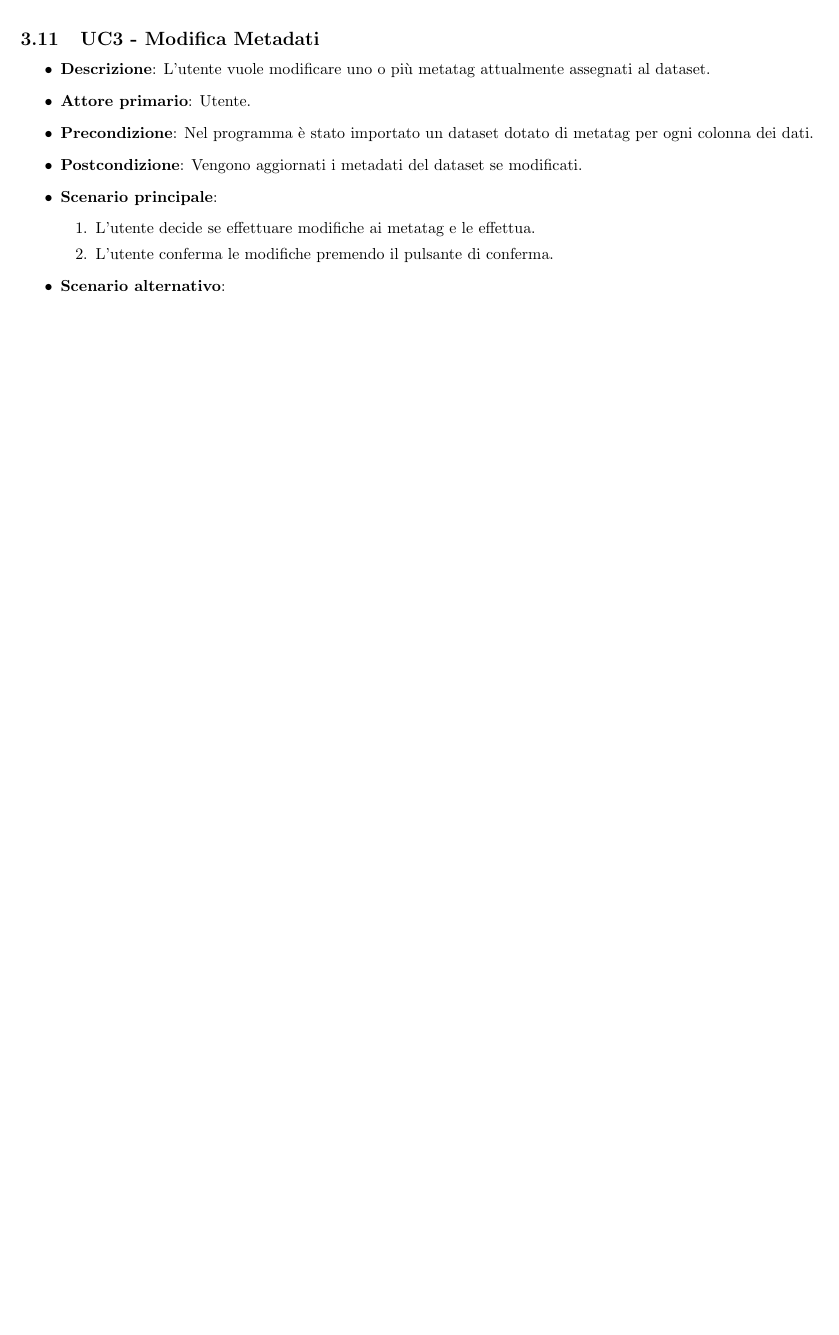
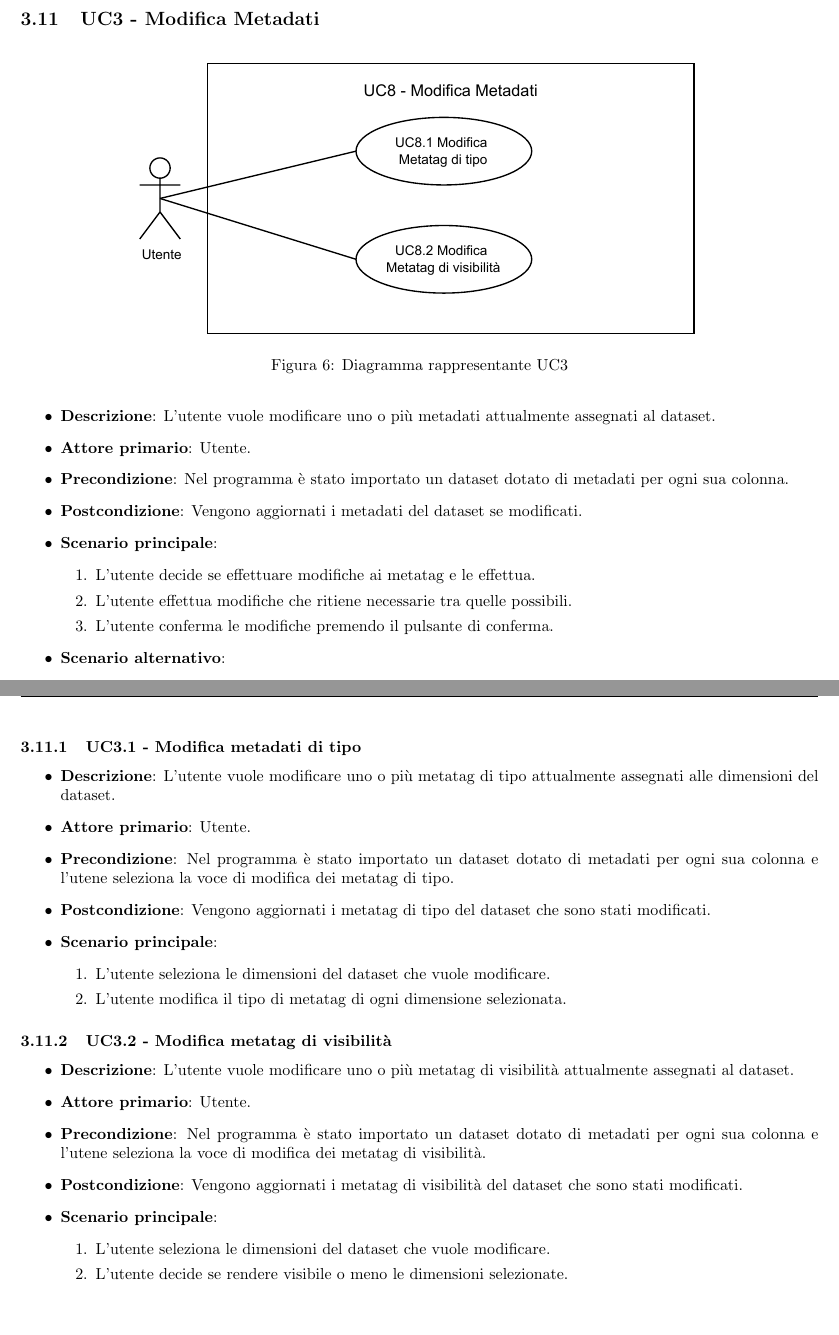
Before and after one commit to Spaghetti-Code-G6/Documenti, a LaTeX document (DocumentiEsterni/analisi-dei-requisiti/analisi-dei-requisiti.tex, which reads DocumentiEsterni/analisi-dei-requisiti/componenti/casi-duso/uc3.tex): part of page 15 of 33 before the commit and two parts of pages 15 and 16 of 34 after it, the two joined at a grey line, cut so that both start at the same text, the shorter picture padded with empty space. Compiled offline with pdfLaTeX.

Commit message:
UC3 - modifica metadati

```diff
--- a/DocumentiEsterni/analisi-dei-requisiti/componenti/casi-duso/uc3.tex
+++ b/DocumentiEsterni/analisi-dei-requisiti/componenti/casi-duso/uc3.tex
@@ -2,30 +2,71 @@
 \subsection{UC3 - Modifica Metadati}
 \label{subsec:uc3}
 
+\begin{figure}[h]
+    \centering
+    \includegraphics[width=0.7\textwidth]{componenti/casi-duso/diagrammi/UC3.pdf}
+    \caption{Diagramma rappresentante UC3}
+    \label{fig:UC3}
+\end{figure}
 
 \begin{itemize}
-    \item \textbf{Descrizione}: L’utente vuole modificare uno o più metatag attualmente assegnati al dataset.
+    \item \textbf{Descrizione}: L’utente vuole modificare uno o più metadati attualmente assegnati al dataset.
 
     \item \textbf{Attore primario}: Utente.
 
-    \item \textbf{Precondizione}:   Nel programma è stato importato un dataset dotato di metatag
-                                    per ogni colonna dei dati.
-
+    \item \textbf{Precondizione}:   Nel programma è stato importato un dataset dotato di metadati per ogni sua colonna.
     \item \textbf{Postcondizione}:  Vengono aggiornati i metadati del dataset se modificati.
 
 	\item \textbf{Scenario principale}:
 		\begin{enumerate}
 			\item L'utente decide se effettuare modifiche ai metatag e le effettua.
+			\item L'utente effettua modifiche che ritiene necessarie tra quelle possibili.
 			\item L'utente conferma le modifiche premendo il pulsante di conferma.
         \end{enumerate}
+
     %TODO: Riprisino è comunque un aggiornamento giusto? Dovremmo mettere un'estensione?
     \item \textbf{Scenario alternativo}:
 		\begin{enumerate}
 			\item L'utente decide di annullare le modifiche.
 			\item Vengono ripristinati i metatag precedenti alla modifica.
         \end{enumerate}
+\end{itemize}
+\newpage
+\subsubsection{UC3.1 - Modifica metadati di tipo}
+\label{subsubsec:uc3.1}
+
+\begin{itemize}
+    \item \textbf{Descrizione}: L’utente vuole modificare uno o più metatag di tipo attualmente assegnati alle dimensioni del dataset.
+
+    \item \textbf{Attore primario}: Utente.
+
+    \item \textbf{Precondizione}:   Nel programma è stato importato un dataset dotato di metadati per
+                                    ogni sua colonna e l'utene seleziona la voce di modifica dei metatag di tipo.
+    \item \textbf{Postcondizione}:  Vengono aggiornati i metatag di tipo del dataset che sono stati modificati.
+
+	\item \textbf{Scenario principale}:
+		\begin{enumerate}
+            \item L'utente seleziona le dimensioni del dataset che vuole modificare.
+            \item L'utente modifica il tipo di metatag di ogni dimensione selezionata.
+        \end{enumerate}
+\end{itemize}
 
 
+\subsubsection{UC3.2 - Modifica metatag di visibilità}
+\label{subsubsec:uc3.2}
 
+\begin{itemize}
+    \item \textbf{Descrizione}: L’utente vuole modificare uno o più metatag di visibilità attualmente assegnati al dataset.
 
+    \item \textbf{Attore primario}: Utente.
+
+    \item \textbf{Precondizione}:   Nel programma è stato importato un dataset dotato di metadati per
+                                    ogni sua colonna e l'utene seleziona la voce di modifica dei metatag di visibilità.
+    \item \textbf{Postcondizione}:  Vengono aggiornati i metatag di visibilità del dataset che sono stati modificati.
+
+	\item \textbf{Scenario principale}:
+		\begin{enumerate}
+            \item L'utente seleziona le dimensioni del dataset che vuole modificare.
+            \item L'utente decide se rendere visibile o meno le dimensioni selezionate.
+        \end{enumerate}
 \end{itemize}
```
Also changed, not shown: DocumentiEsterni/analisi-dei-requisiti/componenti/3-casi-duso.tex (+1 -0 lines), DocumentiEsterni/analisi-dei-requisiti/analisi-dei-requisiti.pdf, DocumentiEsterni/analisi-dei-requisiti/componenti/casi-duso/diagrammi/UC3.pdf (added), DocumentiEsterni/analisi-dei-requisiti/componenti/casi-duso/uc8.tex (added).
